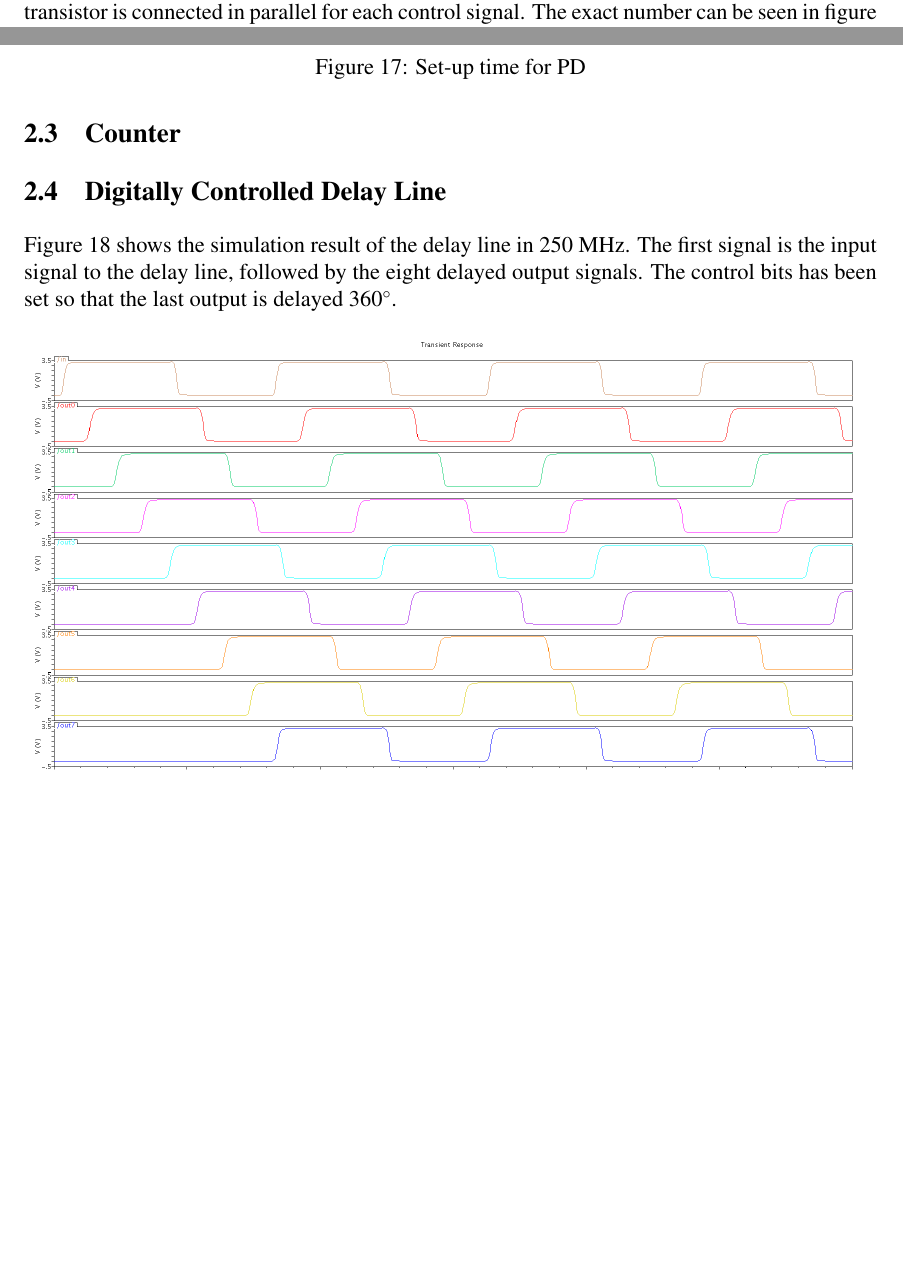
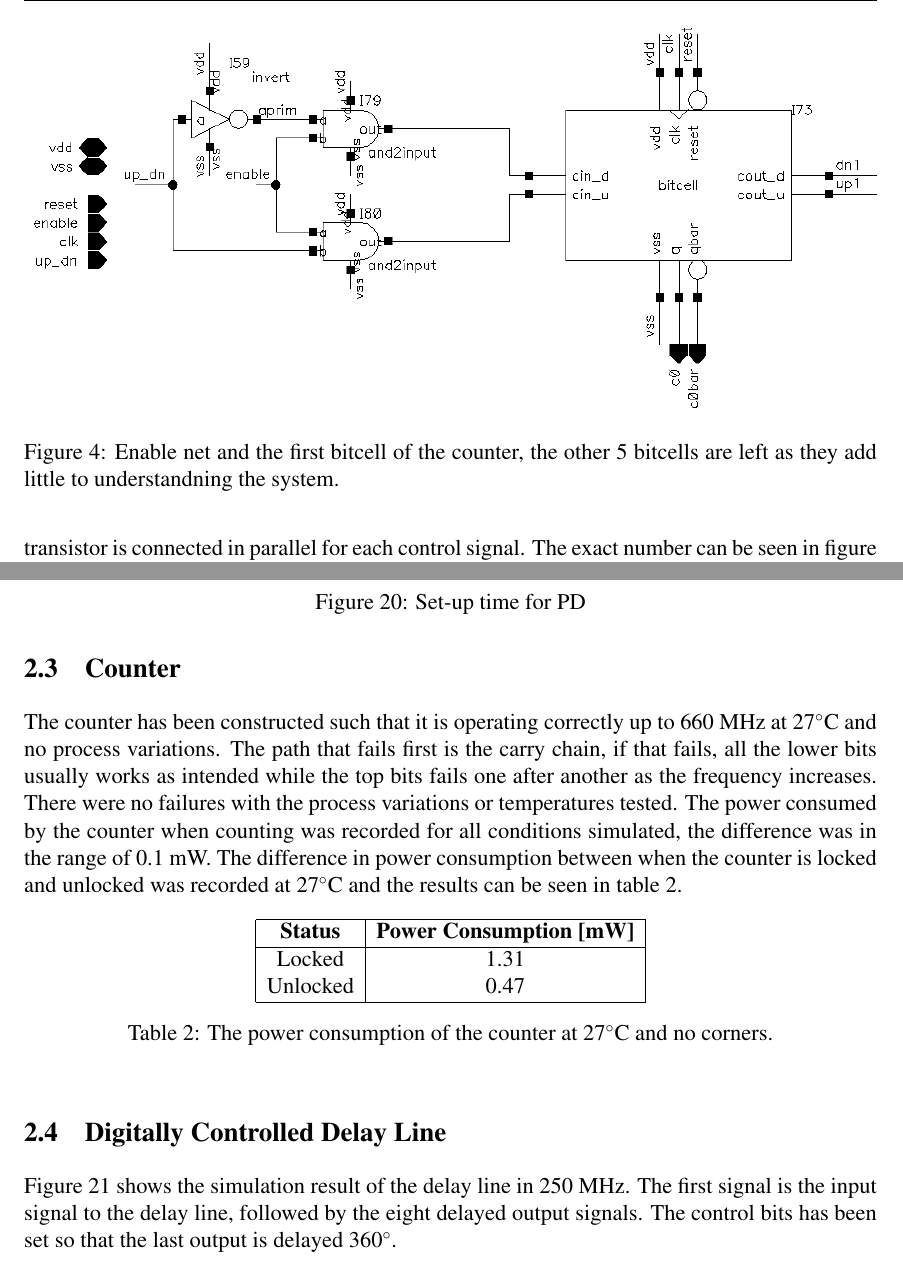
Before and after one commit to Grulfen/tsek06, a LaTeX document (Dokumentation/Transistor_Level/transistor.tex): two parts of pages 7 and 16 of 27 before the commit and two parts of pages 8 and 18 of 29 after it, joined at a grey line, cut at the place of the change, the shorter picture padded with empty space. Compiled offline with pdfLaTeX.

Commit message:
Massa text om counter och ett gang bilder

```diff
--- a/Dokumentation/Transistor_Level/transistor.tex
+++ b/Dokumentation/Transistor_Level/transistor.tex
@@ -125,0 +131,5 @@ path, and has a PMOS/NMOS size ratio of 3.
+\begin{figure}[h]
+        \centering
+        \includegraphics[width=\textwidth]{../Bilder/counter_6bit/counter_6bit_top.png}
+        \caption{Enable net and the first bitcell of the counter, the other 5 bitcells are
+        left as they add little to understandning the system.}
@@ -388,6 +417,30 @@ the different set-ups.
 \end{itemize}
 
 \subsection{Counter}
+
+The counter has been constructed such that it is operating correctly up to 660 MHz at
+27$\degree$C and no process variations. The path that fails first is the carry chain,
+if that fails, all the lower bits usually works as intended while the top bits fails
+one after another as the frequency increases. There were no failures with the process
+variations or temperatures tested. The power consumed by the counter when counting was
+recorded for all conditions simulated, the difference was in the range of 0.1 mW. The
+difference in power consumption between when the counter is locked and unlocked was
+recorded at 27$\degree$C and the results can be seen in table \ref{tab:counter_lock}.
+
+\begin{table}[h]
+        \centering
+        \begin{tabular}{|c|c|}
+                \hline
+                \textbf{Status} & \textbf{Power Consumption [mW]}\\
+                \hline
+                Locked & 1.31\\
+                Unlocked & 0.47\\
+                \hline
+        \end{tabular}
+        \caption{The power consumption of the counter at 27$\degree$C and no corners.}
+        \label{tab:counter_lock}
+\end{table}
+
 \subsection{Digitally Controlled Delay Line}
 Figure \ref{fig:delay_white} shows the simulation result of the delay line in
 250 MHz. The first signal is the input signal to the delay line, followed by the
```
Also changed, not shown: Dokumentation/Bilder/counter_6bit/counter_6bit_TFF.png (added), Dokumentation/Bilder/counter_6bit/counter_6bit_bitcell.png (added), Dokumentation/Bilder/counter_6bit/counter_6bit_top.png (added), Dokumentation/Transistor_Level/transistor.tex (44 more changed lines).
